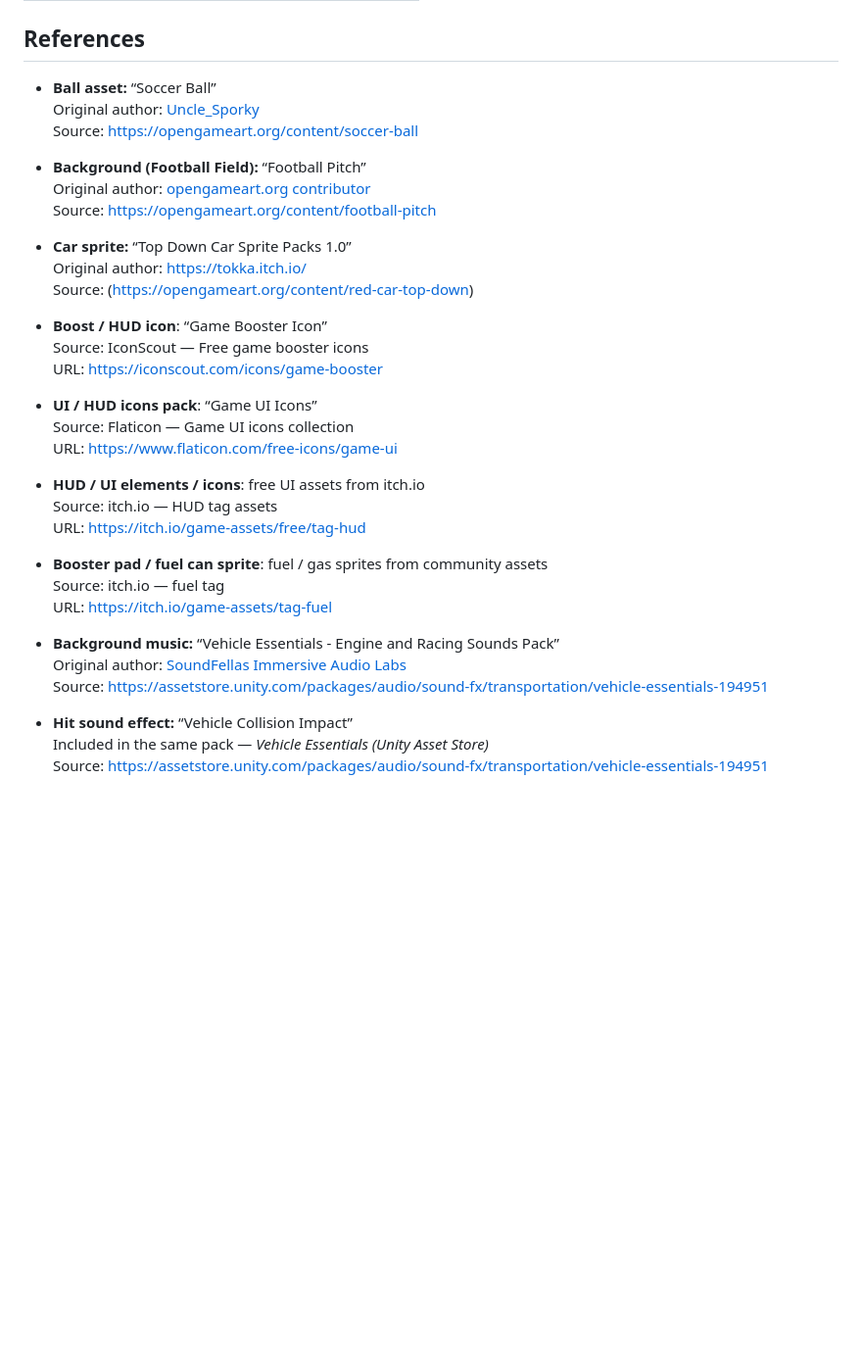
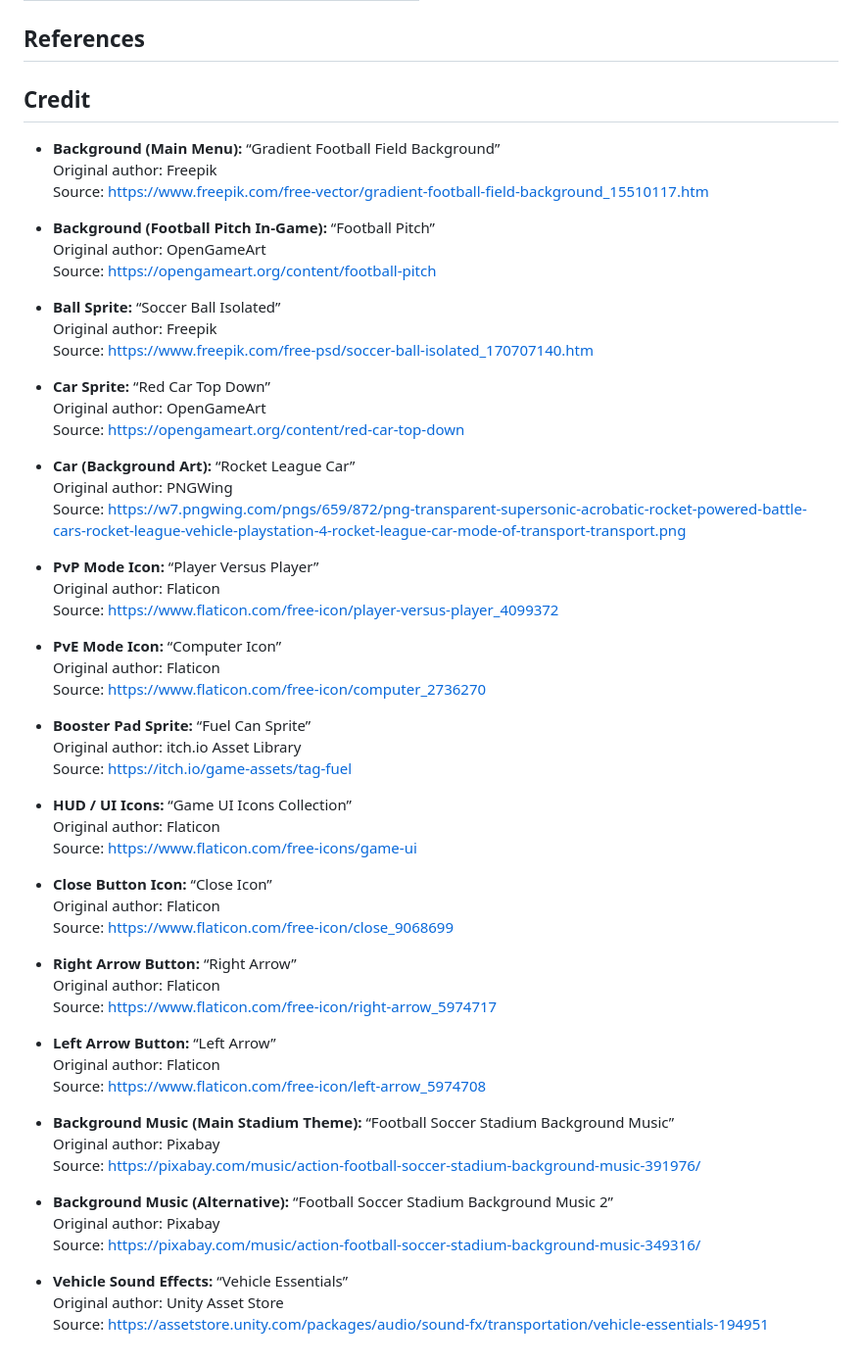
Before and after one commit to Tuong-hcmut/GProgASM2, a Markdown page: README.md, the part around the change. Shown at 98% size. Drawn GitHub-style; blank space fills up the shorter version.

```diff
--- a/README.md
+++ b/README.md
@@ -72,38 +72,64 @@ You can also modify the boost collectible prefab or arena layout directly in the
 
 ## References
 
-- **Ball asset:** “Soccer Ball”
-  Original author: [Uncle_Sporky](https://opengameart.org/users/unclesporky)
-  Source: [https://opengameart.org/content/soccer-ball](https://opengameart.org/content/soccer-ball)
+## Credit
 
-- **Background (Football Field):** “Football Pitch”
-  Original author: [opengameart.org contributor](https://opengameart.org/users/)
+- **Background (Main Menu):** “Gradient Football Field Background”
+  Original author: Freepik
+  Source: [https://www.freepik.com/free-vector/gradient-football-field-background_15510117.htm](https://www.freepik.com/free-vector/gradient-football-field-background_15510117.htm)
+
+- **Background (Football Pitch In-Game):** “Football Pitch”
+  Original author: OpenGameArt
   Source: [https://opengameart.org/content/football-pitch](https://opengameart.org/content/football-pitch)
 
-- **Car sprite:** “Top Down Car Sprite Packs 1.0”
-  Original author: [https://tokka.itch.io/](https://kenney.nl/)
-  Source: ([https://opengameart.org/content/red-car-top-down](https://tokka.itch.io/top-down-car))
+- **Ball Sprite:** “Soccer Ball Isolated”
+  Original author: Freepik
+  Source: [https://www.freepik.com/free-psd/soccer-ball-isolated_170707140.htm](https://www.freepik.com/free-psd/soccer-ball-isolated_170707140.htm)
 
-- **Boost / HUD icon**: “Game Booster Icon”
-  Source: IconScout — Free game booster icons
-  URL: https://iconscout.com/icons/game-booster
+- **Car Sprite:** “Red Car Top Down”
+  Original author: OpenGameArt
+  Source: [https://opengameart.org/content/red-car-top-down](https://opengameart.org/content/red-car-top-down)
 
-- **UI / HUD icons pack**: “Game UI Icons”
-  Source: Flaticon — Game UI icons collection
-  URL: https://www.flaticon.com/free-icons/game-ui
+- **Car (Background Art):** “Rocket League Car”
+  Original author: PNGWing
+  Source: [https://w7.pngwing.com/pngs/659/872/png-transparent-supersonic-acrobatic-rocket-powered-battle-cars-rocket-league-vehicle-playstation-4-rocket-league-car-mode-of-transport-transport.png](https://w7.pngwing.com/pngs/659/872/png-transparent-supersonic-acrobatic-rocket-powered-battle-cars-rocket-league-vehicle-playstation-4-rocket-league-car-mode-of-transport-transport.png)
 
-- **HUD / UI elements / icons**: free UI assets from itch.io
-  Source: itch.io — HUD tag assets
-  URL: https://itch.io/game-assets/free/tag-hud
+- **PvP Mode Icon:** “Player Versus Player”
+  Original author: Flaticon
+  Source: [https://www.flaticon.com/free-icon/player-versus-player_4099372](https://www.flaticon.com/free-icon/player-versus-player_4099372)
 
-- **Booster pad / fuel can sprite**: fuel / gas sprites from community assets
-  Source: itch.io — fuel tag
-  URL: https://itch.io/game-assets/tag-fuel
+- **PvE Mode Icon:** “Computer Icon”
+  Original author: Flaticon
+  Source: [https://www.flaticon.com/free-icon/computer_2736270](https://www.flaticon.com/free-icon/computer_2736270)
 
-- **Background music:** “Vehicle Essentials - Engine and Racing Sounds Pack”
-  Original author: [SoundFellas Immersive Audio Labs](https://soundfellas.com/)
+- **Booster Pad Sprite:** “Fuel Can Sprite”
+  Original author: itch.io Asset Library
+  Source: [https://itch.io/game-assets/tag-fuel](https://itch.io/game-assets/tag-fuel)
+
+- **HUD / UI Icons:** “Game UI Icons Collection”
+  Original author: Flaticon
+  Source: [https://www.flaticon.com/free-icons/game-ui](https://www.flaticon.com/free-icons/game-ui)
+
+- **Close Button Icon:** “Close Icon”
+  Original author: Flaticon
+  Source: [https://www.flaticon.com/free-icon/close_9068699](https://www.flaticon.com/free-icon/close_9068699)
+
+- **Right Arrow Button:** “Right Arrow”
+  Original author: Flaticon
+  Source: [https://www.flaticon.com/free-icon/right-arrow_5974717](https://www.flaticon.com/free-icon/right-arrow_5974717)
+
+- **Left Arrow Button:** “Left Arrow”
+  Original author: Flaticon
+  Source: [https://www.flaticon.com/free-icon/left-arrow_5974708](https://www.flaticon.com/free-icon/left-arrow_5974708)
+
+- **Background Music (Main Stadium Theme):** “Football Soccer Stadium Background Music”
+  Original author: Pixabay
+  Source: [https://pixabay.com/music/action-football-soccer-stadium-background-music-391976/](https://pixabay.com/music/action-football-soccer-stadium-background-music-391976/)
+
+- **Background Music (Alternative):** “Football Soccer Stadium Background Music 2”
+  Original author: Pixabay
+  Source: [https://pixabay.com/music/action-football-soccer-stadium-background-music-349316/](https://pixabay.com/music/action-football-soccer-stadium-background-music-349316/)
+
+- **Vehicle Sound Effects:** “Vehicle Essentials”
+  Original author: Unity Asset Store
   Source: [https://assetstore.unity.com/packages/audio/sound-fx/transportation/vehicle-essentials-194951](https://assetstore.unity.com/packages/audio/sound-fx/transportation/vehicle-essentials-194951)
-
-- **Hit sound effect:** “Vehicle Collision Impact”
-  Included in the same pack — *Vehicle Essentials (Unity Asset Store)*
-  Source: [https://assetstore.unity.com/packages/audio/sound-fx/transportation/vehicle-essentials-194951](https://assetstore.unity.com/packages/audio/sound-fx/transportation/vehicle-essentials-194951)
```
